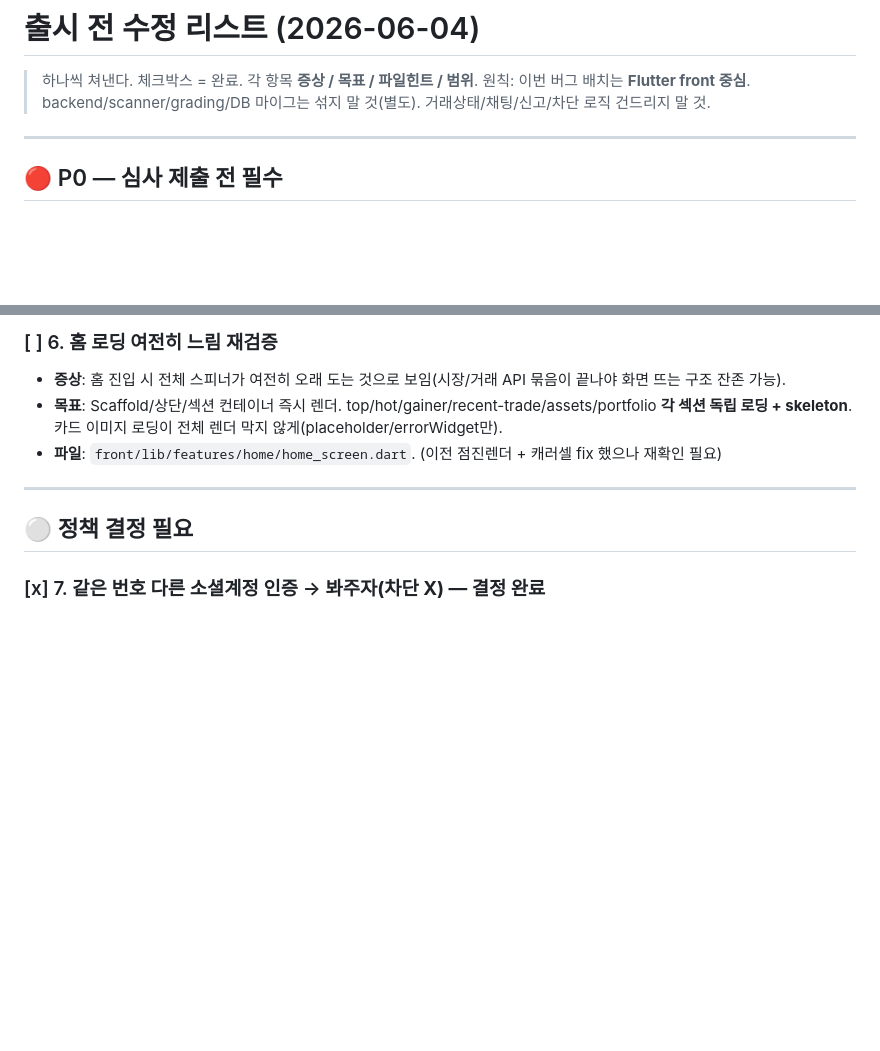
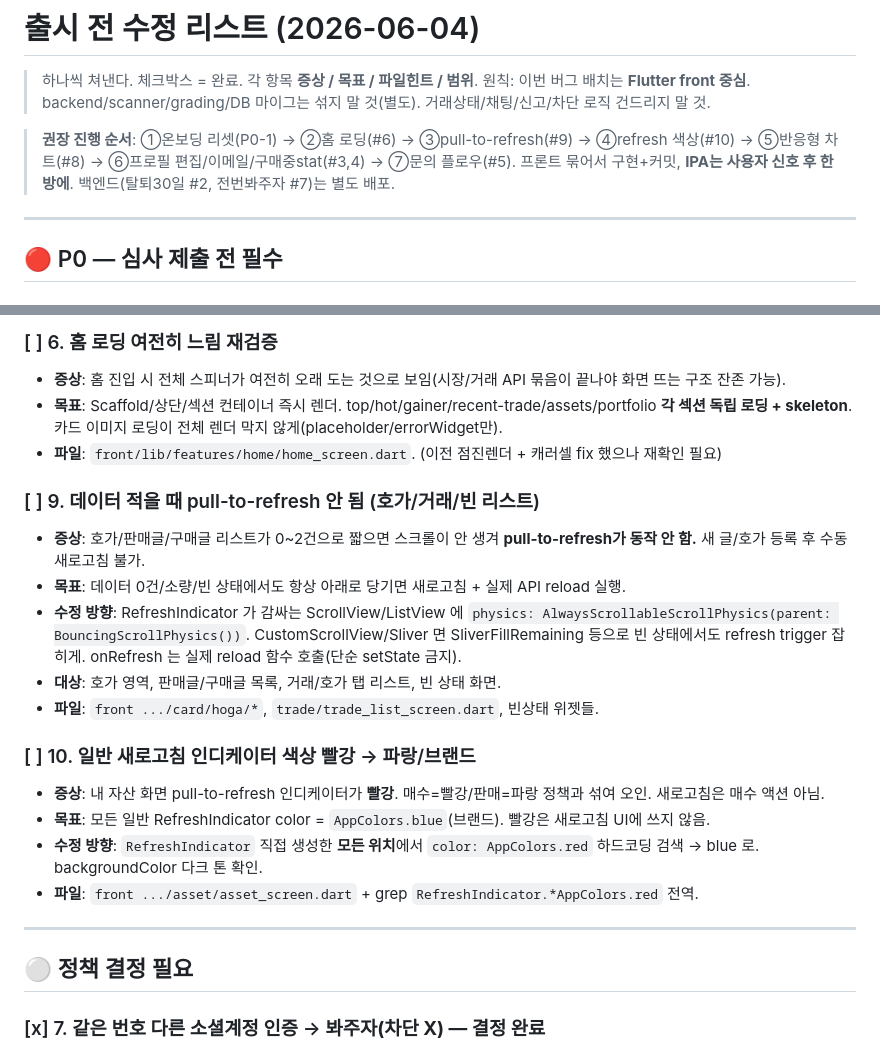
Before and after one commit to nightfury9424/pokemon-card-app, a Markdown page: docs/LAUNCH_FIXES_2026_06_04.md, 2 parts joined by grey strips. Rendered like a GitHub page; blank space fills up the shorter version.

Commit message:
docs: 새로고침 UX 2건 추가(#9 빈리스트 pull-refresh, #10 indicator 색상) + 권장 순서
Co-Authored-By: Claude Opus 4.8 <noreply@anthropic.com>

```diff
--- a/docs/LAUNCH_FIXES_2026_06_04.md
+++ b/docs/LAUNCH_FIXES_2026_06_04.md
@@ -2,6 +2,8 @@
 
 > 하나씩 쳐낸다. 체크박스 = 완료. 각 항목 **증상 / 목표 / 파일힌트 / 범위**.
 > 원칙: 이번 버그 배치는 **Flutter front 중심**. backend/scanner/grading/DB 마이그는 섞지 말 것(별도). 거래상태/채팅/신고/차단 로직 건드리지 말 것.
+
+> **권장 진행 순서**: ①온보딩 리셋(P0-1) → ②홈 로딩(#6) → ③pull-to-refresh(#9) → ④refresh 색상(#10) → ⑤반응형 차트(#8) → ⑥프로필 편집/이메일/구매중stat(#3,4) → ⑦문의 플로우(#5). 프론트 묶어서 구현+커밋, **IPA는 사용자 신호 후 한 방에**. 백엔드(탈퇴30일 #2, 전번봐주자 #7)는 별도 배포.
 
 ---
 
@@ -56,6 +58,19 @@
 - **목표**: Scaffold/상단/섹션 컨테이너 즉시 렌더. top/hot/gainer/recent-trade/assets/portfolio **각 섹션 독립 로딩 + skeleton**. 카드 이미지 로딩이 전체 렌더 막지 않게(placeholder/errorWidget만).
 - **파일**: `front/lib/features/home/home_screen.dart`. (이전 점진렌더 + 캐러셀 fix 했으나 재확인 필요)
 
+### [ ] 9. 데이터 적을 때 pull-to-refresh 안 됨 (호가/거래/빈 리스트)
+- **증상**: 호가/판매글/구매글 리스트가 0~2건으로 짧으면 스크롤이 안 생겨 **pull-to-refresh가 동작 안 함.** 새 글/호가 등록 후 수동 새로고침 불가.
+- **목표**: 데이터 0건/소량/빈 상태에서도 항상 아래로 당기면 새로고침 + 실제 API reload 실행.
+- **수정 방향**: RefreshIndicator 가 감싸는 ScrollView/ListView 에 `physics: AlwaysScrollableScrollPhysics(parent: BouncingScrollPhysics())`. CustomScrollView/Sliver 면 SliverFillRemaining 등으로 빈 상태에서도 refresh trigger 잡히게. onRefresh 는 실제 reload 함수 호출(단순 setState 금지).
+- **대상**: 호가 영역, 판매글/구매글 목록, 거래/호가 탭 리스트, 빈 상태 화면.
+- **파일**: `front .../card/hoga/*`, `trade/trade_list_screen.dart`, 빈상태 위젯들.
+
+### [ ] 10. 일반 새로고침 인디케이터 색상 빨강 → 파랑/브랜드
+- **증상**: 내 자산 화면 pull-to-refresh 인디케이터가 **빨강**. 매수=빨강/판매=파랑 정책과 섞여 오인. 새로고침은 매수 액션 아님.
+- **목표**: 모든 일반 RefreshIndicator color = `AppColors.blue`(브랜드). 빨강은 새로고침 UI에 쓰지 않음.
+- **수정 방향**: `RefreshIndicator` 직접 생성한 **모든 위치**에서 `color: AppColors.red` 하드코딩 검색 → blue 로. backgroundColor 다크 톤 확인.
+- **파일**: `front .../asset/asset_screen.dart` + grep `RefreshIndicator.*AppColors.red` 전역.
+
 ---
 
 ## ⚪ 정책 결정 필요
```
